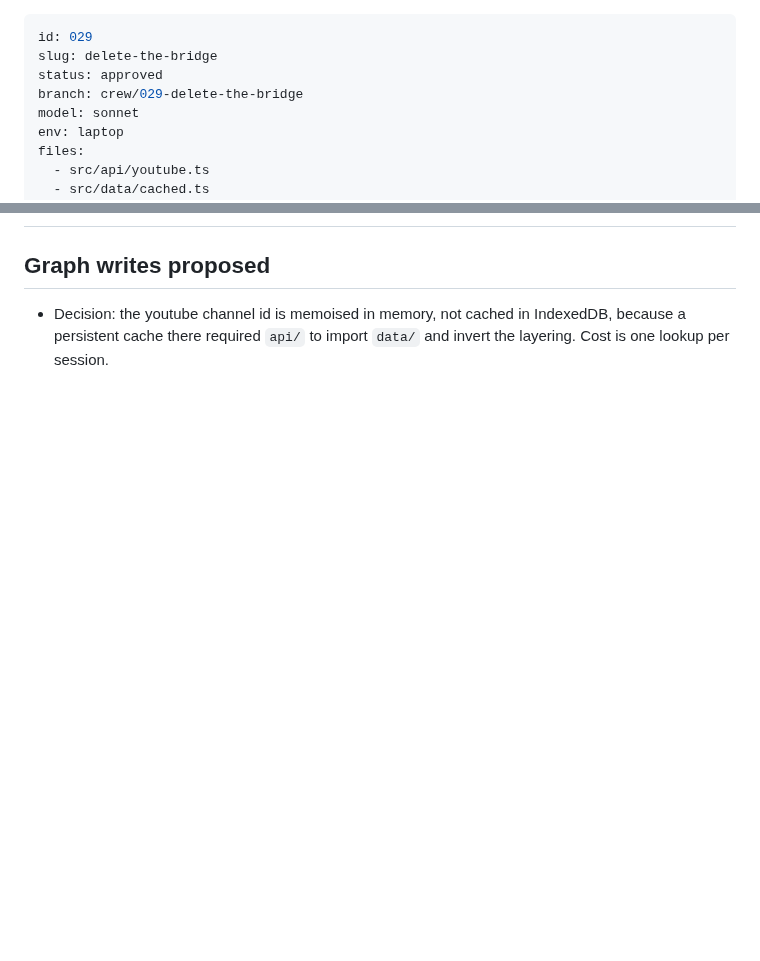
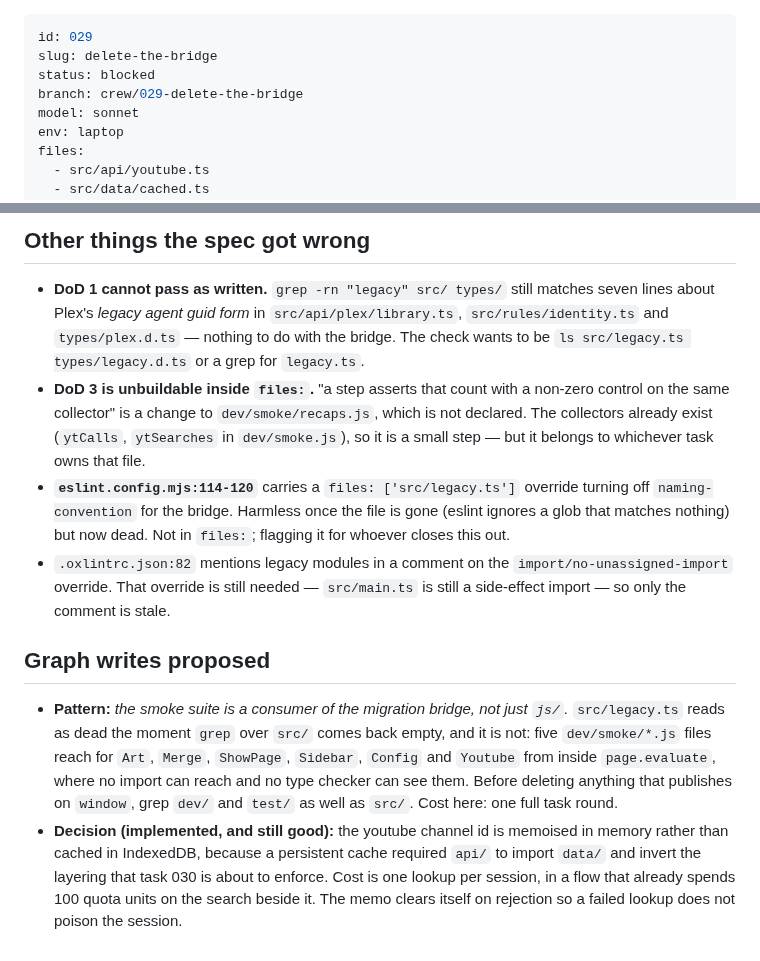
Before and after one commit to StuCM/Reflex, a Markdown page: .claude/tasks/029-delete-the-bridge.md, 2 parts joined by grey strips. Rendered like a GitHub page; blank space fills up the shorter version.

Commit message:
docs(crew): 029 blocked — the smoke suite reads the bridge page-side

```diff
--- a/.claude/tasks/029-delete-the-bridge.md
+++ b/.claude/tasks/029-delete-the-bridge.md
@@ -1,7 +1,7 @@
 ---
 id: 029
 slug: delete-the-bridge
-status: approved
+status: blocked
 branch: crew/029-delete-the-bridge
 model: sonnet
 env: laptop
@@ -106,4 +161,35 @@ across the layering and `Cached` loses its last consumer.
+## Other things the spec got wrong
+
+- **DoD 1 cannot pass as written.** `grep -rn "legacy" src/ types/` still
+  matches seven lines about Plex's *legacy agent guid form* in
+  `src/api/plex/library.ts`, `src/rules/identity.ts` and `types/plex.d.ts` —
+  nothing to do with the bridge. The check wants to be
+  `ls src/legacy.ts types/legacy.d.ts` or a grep for `legacy.ts`.
+- **DoD 3 is unbuildable inside `files:`.** "a step asserts that count with a
+  non-zero control on the same collector" is a change to `dev/smoke/recaps.js`,
+  which is not declared. The collectors already exist (`ytCalls`, `ytSearches`
+  in `dev/smoke.js`), so it is a small step — but it belongs to whichever task
+  owns that file.
+- **`eslint.config.mjs:114-120`** carries a `files: ['src/legacy.ts']` override
+  turning off `naming-convention` for the bridge. Harmless once the file is
+  gone (eslint ignores a glob that matches nothing) but now dead. Not in
+  `files:`; flagging it for whoever closes this out.
+- `.oxlintrc.json:82` mentions legacy modules in a comment on the
+  `import/no-unassigned-import` override. That override is still needed —
+  `src/main.ts` is still a side-effect import — so only the comment is stale.
+
 ## Graph writes proposed
-- Decision: the youtube channel id is memoised in memory, not cached in
-  IndexedDB, because a persistent cache there required `api/` to import `data/`
-  and invert the layering. Cost is one lookup per session.
+
+- **Pattern:** *the smoke suite is a consumer of the migration bridge, not just
+  `js/`.* `src/legacy.ts` reads as dead the moment `grep` over `src/` comes back
+  empty, and it is not: five `dev/smoke/*.js` files reach for `Art`, `Merge`,
+  `ShowPage`, `Sidebar`, `Config` and `Youtube` from inside `page.evaluate`,
+  where no import can reach and no type checker can see them. Before deleting
+  anything that publishes on `window`, grep `dev/` and `test/` as well as
+  `src/`. Cost here: one full task round.
+- **Decision (implemented, and still good):** the youtube channel id is
+  memoised in memory rather than cached in IndexedDB, because a persistent
+  cache required `api/` to import `data/` and invert the layering that task 030
+  is about to enforce. Cost is one lookup per session, in a flow that already
+  spends 100 quota units on the search beside it. The memo clears itself on
+  rejection so a failed lookup does not poison the session.
```
Also changed, not shown: other parts of .claude/tasks/029-delete-the-bridge.md (+55 -0 lines).
